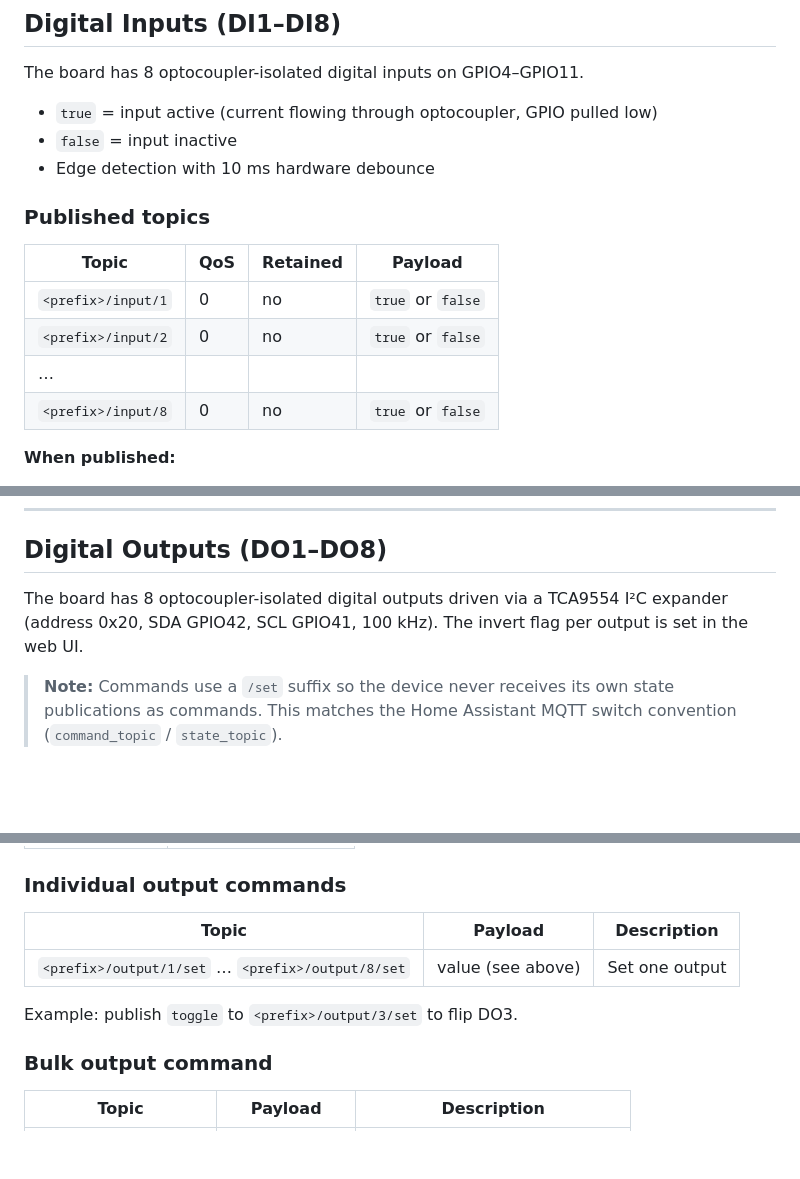
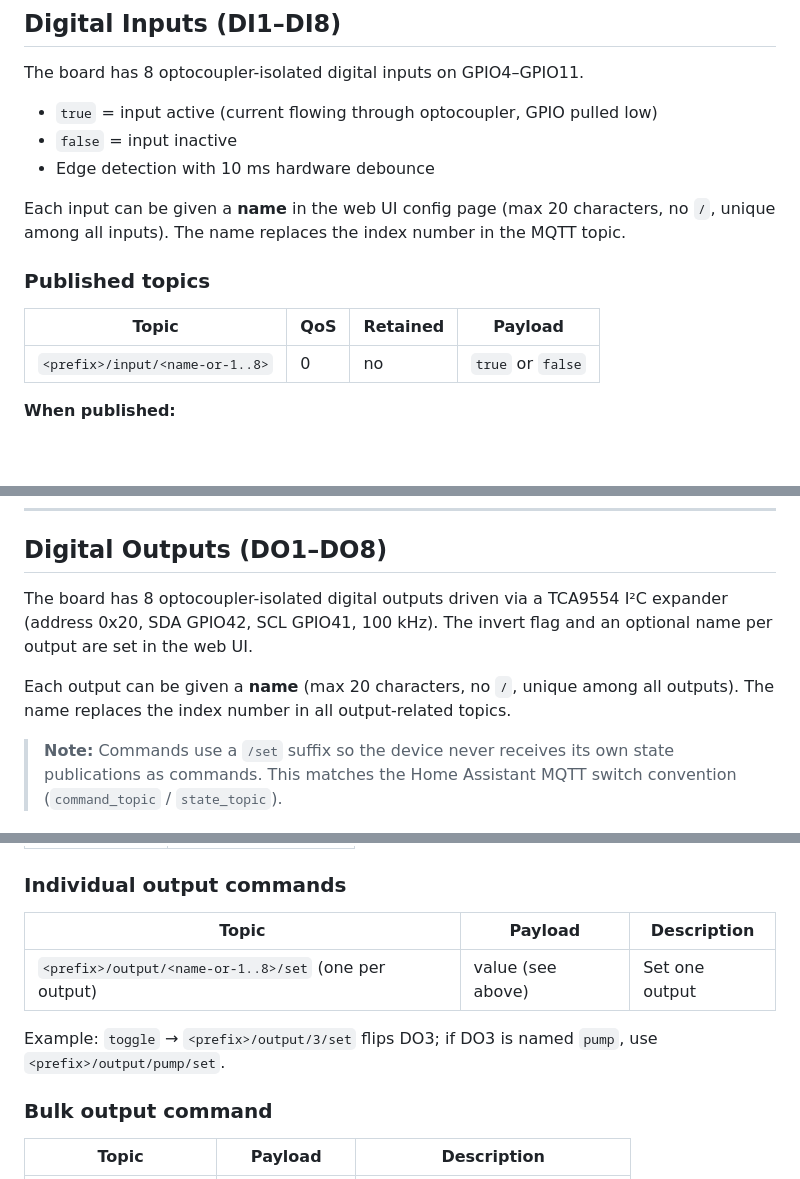
Before and after one commit to hennejg/waveshare-ESP32-S3-io, a Markdown page: docs/mqtt.md, 3 parts joined by grey strips. GitHub-like rendering; blank space fills up the shorter version.

Commit message:
Update docs: document named input/output MQTT topics

```diff
--- a/docs/mqtt.md
+++ b/docs/mqtt.md
@@ -39,14 +39,13 @@ The board has 8 optocoupler-isolated digital inputs on GPIO4–GPIO11.
 - `false` = input inactive
 - Edge detection with 10 ms hardware debounce
 
+Each input can be given a **name** in the web UI config page (max 20 characters, no `/`, unique among all inputs). The name replaces the index number in the MQTT topic.
+
 ### Published topics
 
-| Topic              | QoS | Retained | Payload           |
-|--------------------|-----|----------|-------------------|
-| `<prefix>/input/1` | 0   | no       | `true` or `false` |
-| `<prefix>/input/2` | 0   | no       | `true` or `false` |
-| …                  |     |          |                   |
-| `<prefix>/input/8` | 0   | no       | `true` or `false` |
+| Topic                           | QoS | Retained | Payload           |
+|---------------------------------|-----|----------|-------------------|
+| `<prefix>/input/<name-or-1..8>` | 0   | no       | `true` or `false` |
 
 **When published:**
 
@@ -63,7 +62,9 @@ The board has 8 optocoupler-isolated digital inputs on GPIO4–GPIO11.
 
 ## Digital Outputs (DO1–DO8)
 
-The board has 8 optocoupler-isolated digital outputs driven via a TCA9554 I²C expander (address 0x20, SDA GPIO42, SCL GPIO41, 100 kHz). The invert flag per output is set in the web UI.
+The board has 8 optocoupler-isolated digital outputs driven via a TCA9554 I²C expander (address 0x20, SDA GPIO42, SCL GPIO41, 100 kHz). The invert flag and an optional name per output are set in the web UI.
+
+Each output can be given a **name** (max 20 characters, no `/`, unique among all outputs). The name replaces the index number in all output-related topics.
 
 > **Note:** Commands use a `/set` suffix so the device never receives its own state publications as commands. This matches the Home Assistant MQTT switch convention (`command_topic` / `state_topic`).
 
@@ -77,11 +78,11 @@ The board has 8 optocoupler-isolated digital outputs driven via a TCA9554 I²C e
 
 ### Individual output commands
 
-| Topic                                             | Payload          | Description                 |
-|---------------------------------------------------|------------------|-----------------------------|
-| `<prefix>/output/1/set` … `<prefix>/output/8/set` | value (see above) | Set one output              |
+| Topic                                                           | Payload           | Description   |
+|-----------------------------------------------------------------|-------------------|---------------|
+| `<prefix>/output/<name-or-1..8>/set` (one per output)          | value (see above) | Set one output |
 
-Example: publish `toggle` to `<prefix>/output/3/set` to flip DO3.
+Example: `toggle` → `<prefix>/output/3/set` flips DO3; if DO3 is named `pump`, use `<prefix>/output/pump/set`.
 
 ### Bulk output command
 
```
Also changed, not shown: other parts of docs/mqtt.md (+3 -3 lines).
